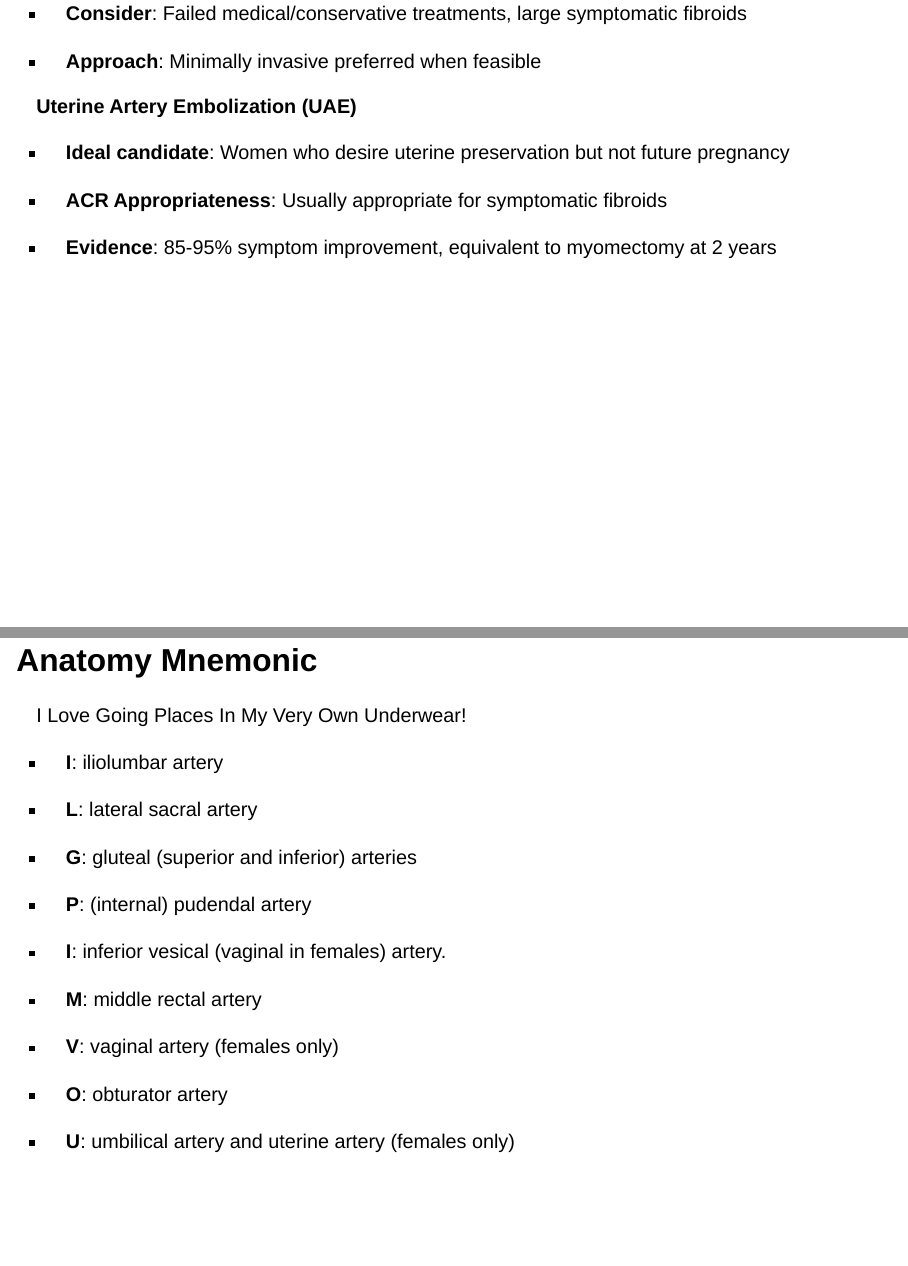
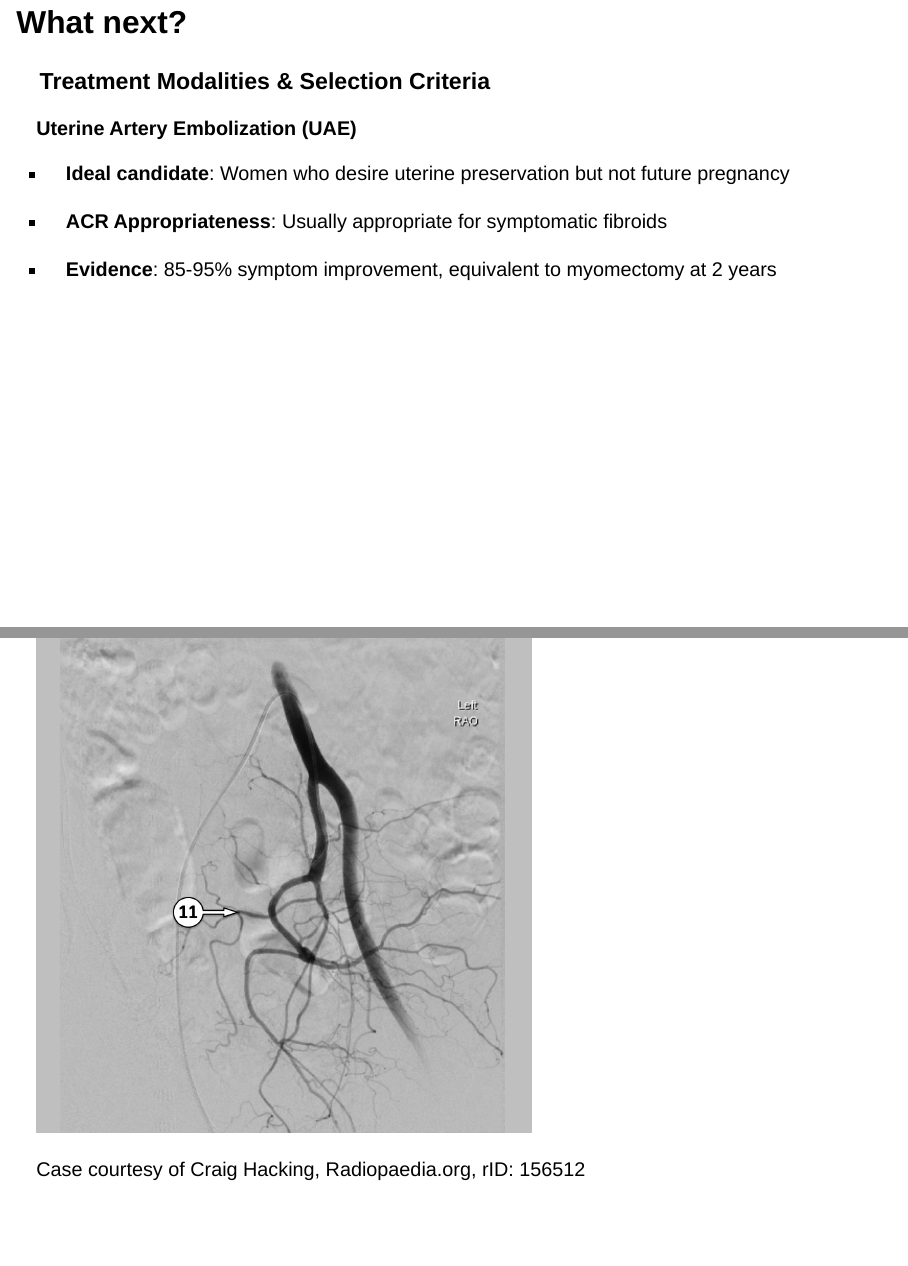
Before and after one commit to MKabangu/talks, a Quarto document (2025-mcw-diagnostic-radiology/presentation.qmd): pages 40 and 46 of 58 before the commit and pages 42 and 47 of 60 after it, joined at a grey line. Rendered offline with R 4.5, knitr and Pandoc in place of Quarto, with nearby package versions; drawn as Slidy slides in place of the format the file asks for.

Commit message:
Update slides

```diff
--- a/2025-mcw-diagnostic-radiology/presentation.qmd
+++ b/2025-mcw-diagnostic-radiology/presentation.qmd
@@ -399,9 +405,13 @@ Case courtesy of Roberto Schubert, Radiopaedia.org, rID: 16726
 -   **Consider**: Failed medical/conservative treatments, large symptomatic fibroids
 
 -   **Approach**: Minimally invasive preferred when feasible
-:::
 
-::: fragment
+
+## What next?
+
+### Treatment Modalities & Selection Criteria
+
+
 **Uterine Artery Embolization (UAE)**
 
 -   **Ideal candidate**: Women who desire uterine preservation but not future pregnancy
@@ -409,20 +419,23 @@ Case courtesy of Roberto Schubert, Radiopaedia.org, rID: 16726
 -   **ACR Appropriateness**: Usually appropriate for symptomatic fibroids
 
 -   **Evidence**: 85-95% symptom improvement, equivalent to myomectomy at 2 years
-:::
 
 ## Anatomy {background-color="black"}
 
 ::: r-stack
-![](images/iliac-dsa-unlabeled.jpg){.fragment width="500"}
+![](images/iliac-dsa-unlabeled.jpg){.fragment width="600"}
 
-![](images/iliac-dsa-common-iliac.jpg){.fragment width="500"}
+![](images/iliac-dsa-common-iliac.jpg){.fragment width="600"}
 
-![](images/iliac-dsa-iliolumbar.jpg){.fragment width="500"}
+![](images/iliac-dsa-iliolumbar.jpg){.fragment width="600"}
 
-![](images/iliac-dsa-superior-gluteal.jpg){.fragment width="500"}
+![](images/iliac-dsa-superior-gluteal.jpg){.fragment width="600"}
 
-![](images/iliac-dsa-middle-rectal.jpg){.fragment width="500"}
+![](images/iliac-dsa-middle-rectal.jpg){.fragment width="600"}
+:::
+
+::: aside
+Case courtesy of Craig Hacking, Radiopaedia.org, rID: 156512
 :::
 
 ## Anatomy Mnemonic {.smaller}
```
Also changed, not shown: 2025-mcw-diagnostic-radiology/presentation.qmd (16 more changed lines).
